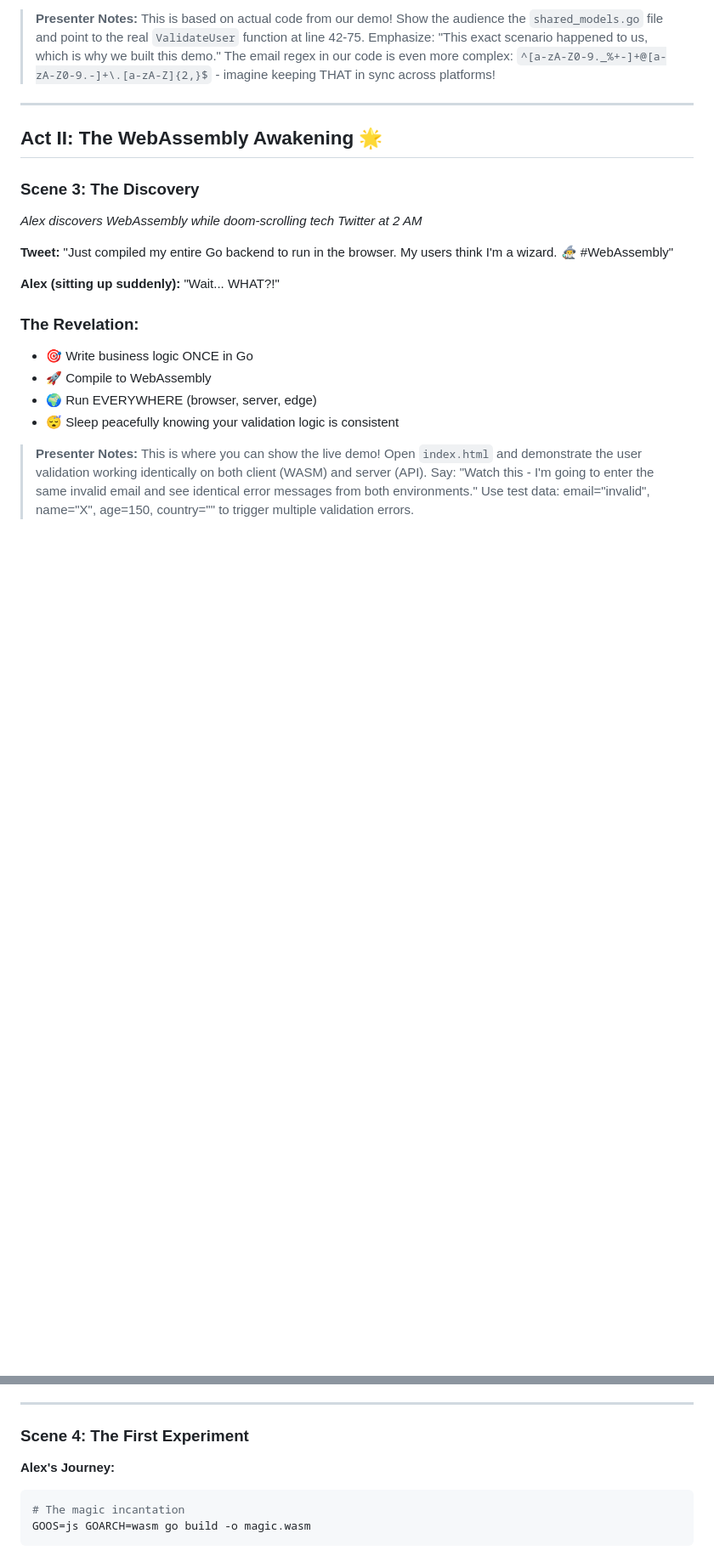
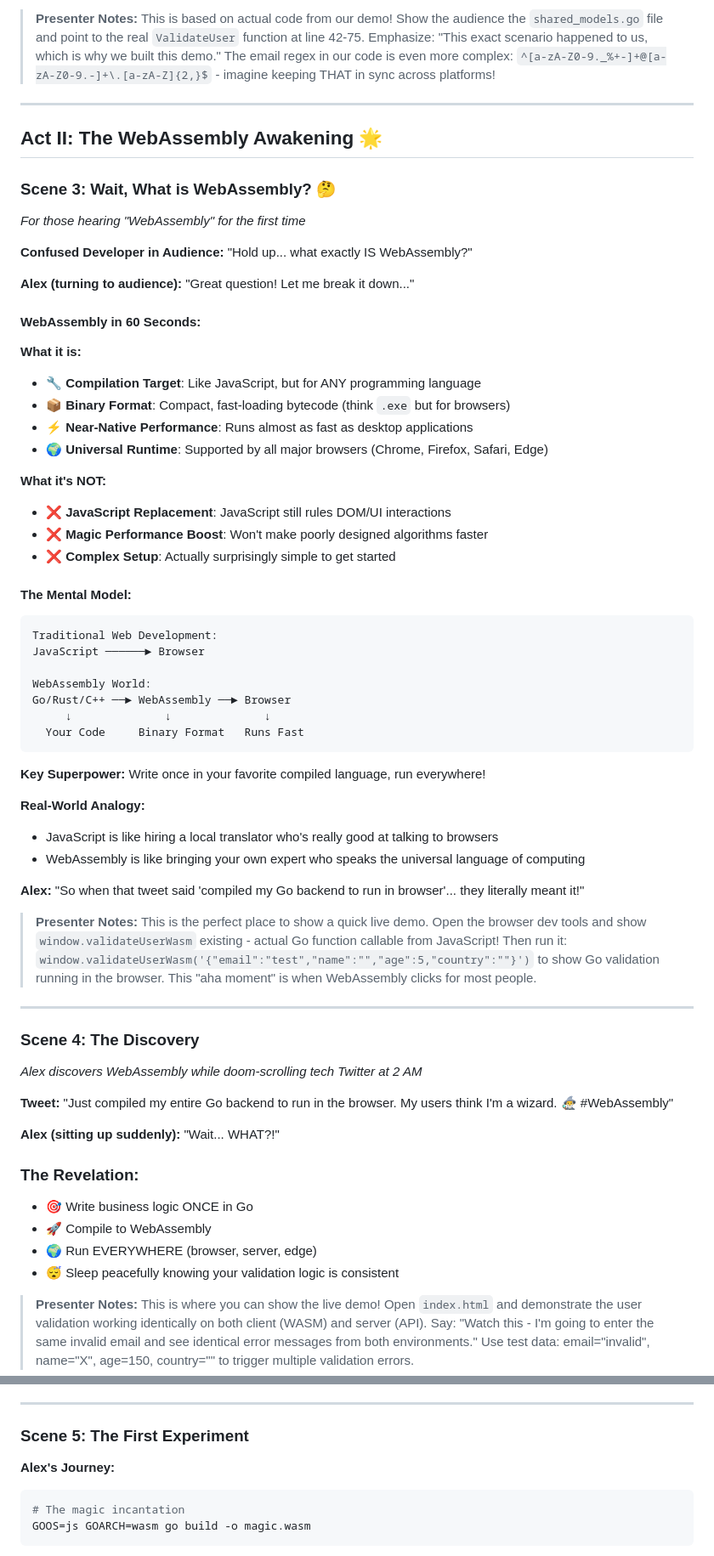
Before and after one commit to dhruvasagar/go-wasm-demo, a Markdown page: PRESENTATION.md, 2 parts joined by grey strips. Shown at 85% size. Drawn GitHub-style; blank space fills up the shorter version.

Commit message:
Improved Presentation, added a slide for introducing WebAssembly

````diff
--- a/PRESENTATION.md
+++ b/PRESENTATION.md
@@ -57,7 +57,52 @@ function validateEmail(email) {
 
 ## Act II: The WebAssembly Awakening 🌟
 
-### Scene 3: The Discovery
+### Scene 3: Wait, What is WebAssembly? 🤔
+
+*For those hearing "WebAssembly" for the first time*
+
+**Confused Developer in Audience:** "Hold up... what exactly IS WebAssembly?"
+
+**Alex (turning to audience):** "Great question! Let me break it down..."
+
+#### WebAssembly in 60 Seconds:
+
+**What it is:**
+- 🔧 **Compilation Target**: Like JavaScript, but for ANY programming language
+- 📦 **Binary Format**: Compact, fast-loading bytecode (think `.exe` but for browsers)
+- ⚡ **Near-Native Performance**: Runs almost as fast as desktop applications
+- 🌍 **Universal Runtime**: Supported by all major browsers (Chrome, Firefox, Safari, Edge)
+
+**What it's NOT:**
+- ❌ **JavaScript Replacement**: JavaScript still rules DOM/UI interactions
+- ❌ **Magic Performance Boost**: Won't make poorly designed algorithms faster
+- ❌ **Complex Setup**: Actually surprisingly simple to get started
+
+#### The Mental Model:
+
+```
+Traditional Web Development:
+JavaScript ──────► Browser
+
+WebAssembly World:
+Go/Rust/C++ ──► WebAssembly ──► Browser
+     ↓              ↓              ↓
+  Your Code     Binary Format   Runs Fast
+```
+
+**Key Superpower:** Write once in your favorite compiled language, run everywhere!
+
+**Real-World Analogy:**
+- JavaScript is like hiring a local translator who's really good at talking to browsers
+- WebAssembly is like bringing your own expert who speaks the universal language of computing
+
+**Alex:** "So when that tweet said 'compiled my Go backend to run in browser'... they literally meant it!"
+
+> **Presenter Notes:** This is the perfect place to show a quick live demo. Open the browser dev tools and show `window.validateUserWasm` existing - actual Go function callable from JavaScript! Then run it: `window.validateUserWasm('{"email":"test","name":"","age":5,"country":""}')` to show Go validation running in the browser. This "aha moment" is when WebAssembly clicks for most people.
+
+---
+
+### Scene 4: The Discovery
 
 *Alex discovers WebAssembly while doom-scrolling tech Twitter at 2 AM*
 
@@ -75,7 +120,7 @@ function validateEmail(email) {
 
 ---
 
-### Scene 4: The First Experiment
+### Scene 5: The First Experiment
 
 **Alex's Journey:**
 
````
Also changed, not shown: other parts of PRESENTATION.md (+9 -9 lines).
